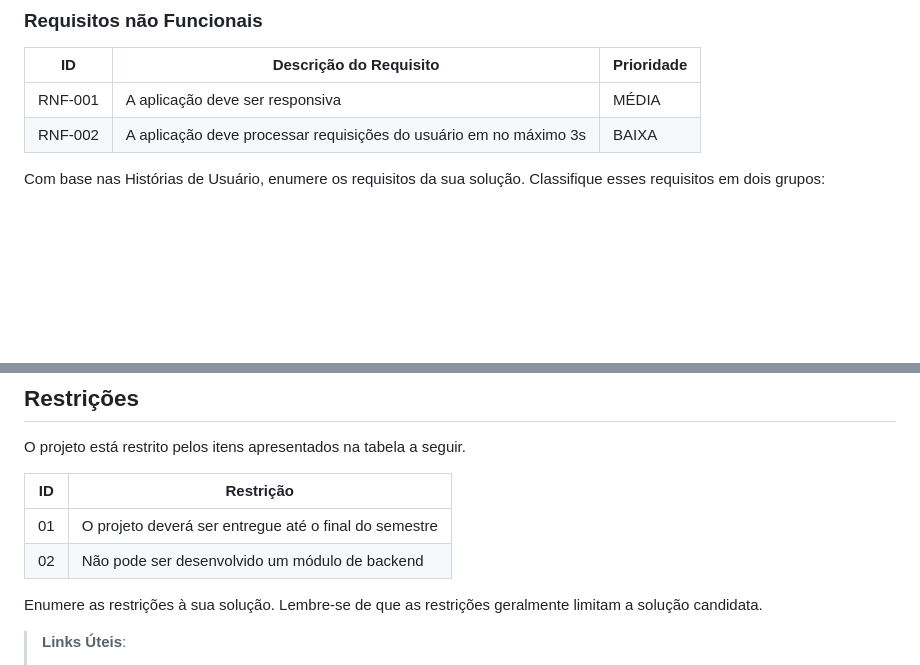
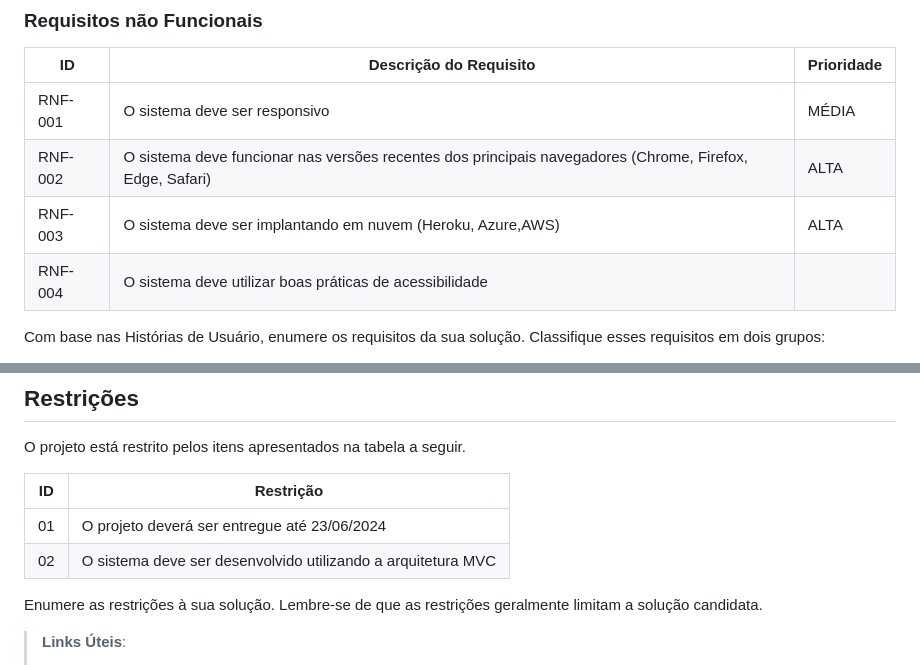
Before and after one commit to ICEI-PUC-Minas-PMV-ADS/pmv-ads-2024-1-e2-proj-int-t2-textbook-store, a Markdown page: docs/02-Especificação do Projeto.md, 2 parts joined by grey strips. Rendered like a GitHub page; blank space fills up the shorter version.

Commit message:
adiciona requisitos não funcionais e restrições

```diff
--- a/docs/02-Especificação do Projeto.md
+++ b/docs/02-Especificação do Projeto.md
@@ -130,8 +130,10 @@ As tabelas que se seguem apresentam os requisitos funcionais e não funcionais q
 
 |ID     | Descrição do Requisito  |Prioridade |
 |-------|-------------------------|----|
-|RNF-001| A aplicação deve ser responsiva | MÉDIA |
-|RNF-002| A aplicação deve processar requisições do usuário em no máximo 3s |  BAIXA |
+|RNF-001| O sistema deve ser responsivo | MÉDIA |
+|RNF-002| O sistema deve funcionar nas versões recentes dos principais navegadores (Chrome, Firefox, Edge, Safari) |  ALTA |
+|RNF-003| O sistema deve ser implantando em nuvem (Heroku, Azure,AWS) | ALTA |
+|RNF-004| O sistema deve utilizar boas práticas de acessibilidade |
 
 Com base nas Histórias de Usuário, enumere os requisitos da sua solução. Classifique esses requisitos em dois grupos:
 
@@ -154,8 +156,8 @@ O projeto está restrito pelos itens apresentados na tabela a seguir.
 
 |ID| Restrição                                             |
 |--|-------------------------------------------------------|
-|01| O projeto deverá ser entregue até o final do semestre |
-|02| Não pode ser desenvolvido um módulo de backend        |
+|01| O projeto deverá ser entregue até 23/06/2024 |
+|02| O sistema deve ser desenvolvido utilizando a arquitetura MVC|       |
 
 
 Enumere as restrições à sua solução. Lembre-se de que as restrições geralmente limitam a solução candidata.
```
